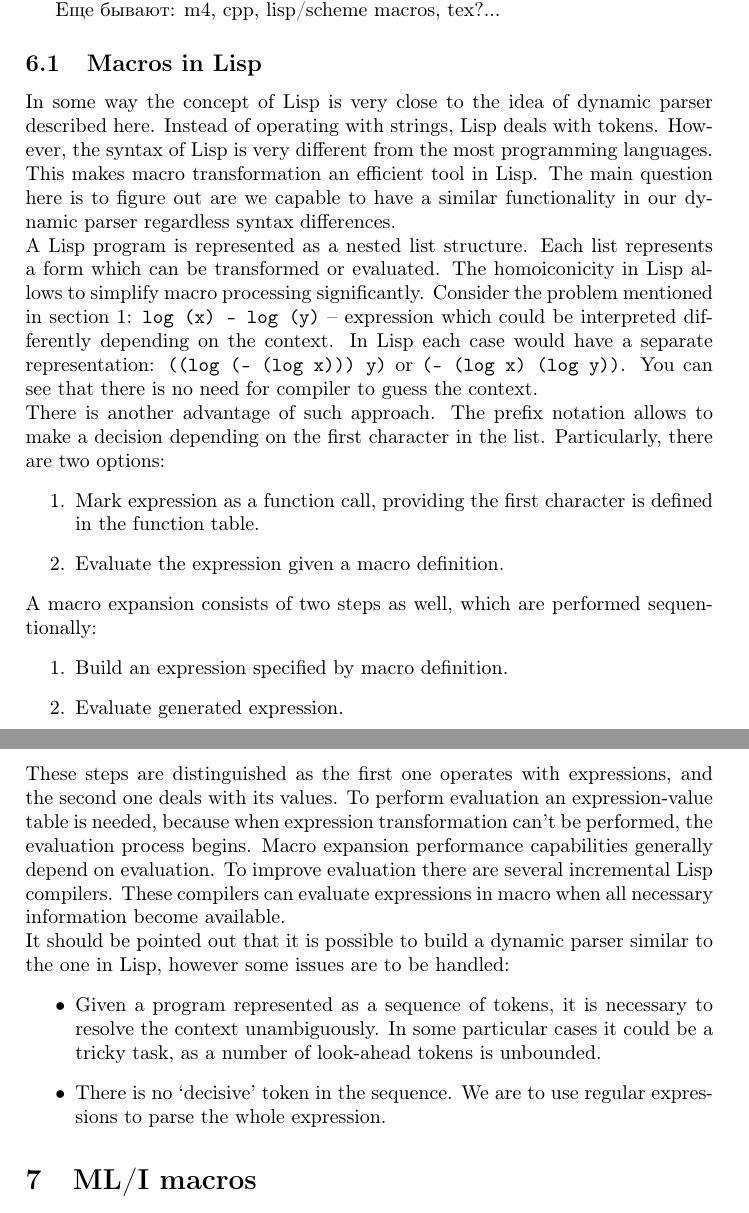
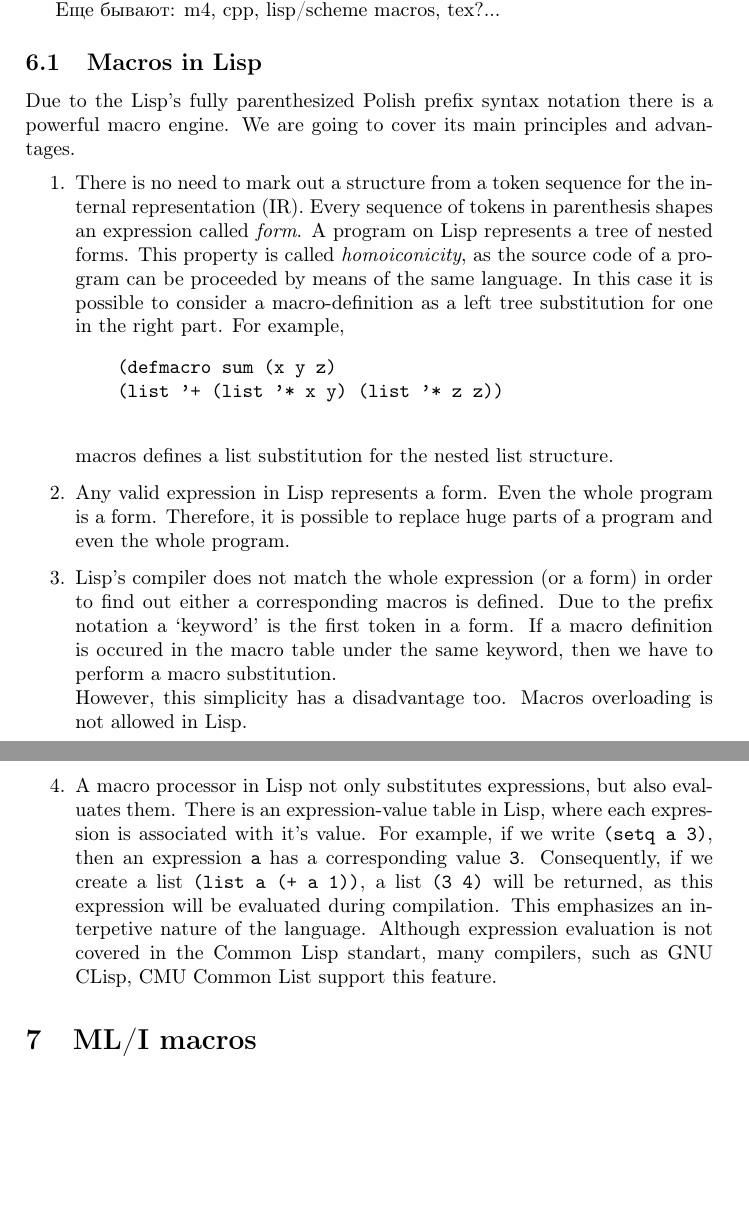
Before and after one commit to junniest/bach_test_repo, a LaTeX paper (paper/paper.tex, which reads paper/lisp-macros.tex): two parts of pages 9 and 10 of 11, joined at a grey line, cut so that both start at the same text, the shorter picture padded with empty space. Compiled offline with pdfLaTeX.

Commit message:
A chapter about Lisp is rewritten

```diff
--- a/paper/lisp-macros.tex
+++ b/paper/lisp-macros.tex
@@ -1,45 +1,37 @@
 \subsection{Macros in Lisp}
-In some way the concept of Lisp is very close to the idea of dynamic parser
-described here. Instead of operating with strings, Lisp deals with tokens.
-However, the syntax of Lisp is very different from the most programming
-languages. This makes macro transformation an efficient tool in Lisp. The main
-question here is to figure out are we capable to have a similar functionality
-in our dynamic parser regardless syntax differences. \\
-A Lisp program is represented as a nested list structure. Each list
-represents a form which can be transformed or evaluated. The homoiconicity in
-Lisp allows to simplify macro processing significantly. Consider the problem
-mentioned in section \ref{sec:intro}: \verb|log (x) - log (y)| -- expression
-which could be interpreted differently depending on the context. In Lisp each
-case would have a separate representation: \verb|((log (- (log x))) y)| or
-\verb|(- (log x) (log y))|. You can see that there is no need for compiler to
-guess the context. \\
-There is another advantage of such approach. The prefix notation allows to make
-a decision depending on the first character in the list. Particularly, there
-are two options:
+Due to the Lisp's fully parenthesized Polish prefix syntax notation there is a
+powerful macro engine. We are going to cover its main principles and
+advantages.
 \begin{enumerate}
-    \item Mark expression as a function call, providing  the first character is
-          defined in the function table.
-    \item Evaluate the expression given a macro definition.
+    \item There is no need to mark out a structure from a token sequence for
+    the internal representation (IR). Every sequence of tokens in parenthesis
+    shapes an expression called \emph{form}. A program on Lisp represents a tree
+    of nested forms. This property is called \emph{homoiconicity}, as the
+    source code of a program can be proceeded by means of the same language. In
+    this case it is possible to consider a macro-definition as a left tree
+    substitution for one in the right part. For example,
+    \begin{verbatim}
+    (defmacro sum (x y z)
+    (list '+ (list '* x y) (list '* z z))
+    \end{verbatim}
+    macros defines a list substitution for the nested list structure.
+    \item Any valid expression in Lisp represents a form. Even the whole
+    program is a form.  Therefore, it is possible to replace huge parts of a
+    program and even the whole program.
+    \item Lisp's compiler does not match the whole expression (or a form) in
+    order to find out either a corresponding macros is defined. Due to the
+    prefix notation a `keyword' is the first token in a form.  If a macro
+    definition is occured in the macro table under the same keyword, then we
+    have to perform a macro substitution.  \\
+    However, this simplicity has a disadvantage too. Macros overloading is
+    not allowed in Lisp.
+    \item A macro processor in Lisp not only substitutes
+    expressions, but also evaluates them. There is an expression-value table in
+    Lisp, where each expression is associated with it's value. For example, if
+    we write \verb|(setq a 3)|, then an expression \verb|a| has a corresponding
+    value \verb|3|. Consequently, if we create a list \verb|(list a (+ a 1))|,
+    a list \verb|(3 4)| will be returned, as this expression will be evaluated
+    during compilation. This emphasizes an interpetive nature of the language.
+    Although expression evaluation is not covered in the Common Lisp standart,
+    many compilers, such as GNU CLisp, CMU Common List support this feature.
 \end{enumerate}
-A macro expansion consists of two steps as well, which are performed
-sequentionally:
-\begin{enumerate}
-    \item Build an expression specified by macro definition.
-    \item Evaluate generated expression.
-\end{enumerate}
-These steps are distinguished as the first one operates with expressions, and
-the second one deals with its values. To perform evaluation an expression-value
-table is needed, because when expression transformation can't be performed, the
-evaluation process begins. Macro expansion performance capabilities generally
-depend on evaluation. To improve evaluation there are several incremental Lisp
-compilers. These compilers can evaluate expressions in macro when all necessary
-information become available. \\
-It should be pointed out that it is possible to build a dynamic parser similar
-to the one in Lisp, however some issues are to be handled:
-\begin{itemize}
-    \item Given a program represented as a sequence of tokens, it is necessary
-    to resolve the context unambiguously. In some particular cases it could be
-    a tricky task, as a number of look-ahead tokens is unbounded.
-    \item There is no `decisive' token in the sequence. We are to use regular
-    expressions to parse the whole expression.
-\end{itemize}
```
Also changed, not shown: paper/paper.pdf.
